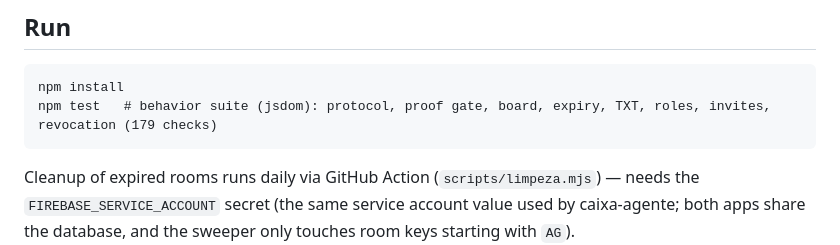
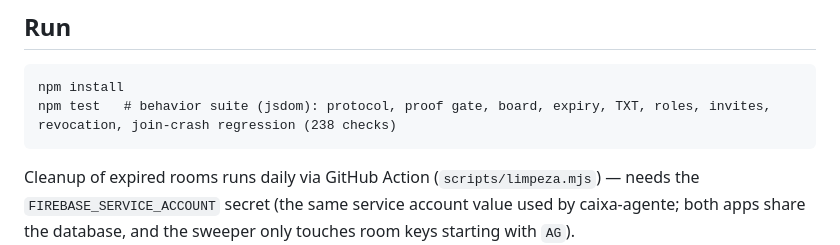
Before and after one commit to lucasgabrieldevgg/saladeagentes, a Markdown page: README.md, the part around the change. Rendered like a GitHub page.

Commit message:
docs: suite now at 238 checks (join-crash regression coverage)

````diff
--- a/README.md
+++ b/README.md
@@ -69,7 +69,7 @@ post a report:    PUT  .../boxes/<CODE>/msgs/<ID>.json
 
 ```
 npm install
-npm test   # behavior suite (jsdom): protocol, proof gate, board, expiry, TXT, roles, invites, revocation (179 checks)
+npm test   # behavior suite (jsdom): protocol, proof gate, board, expiry, TXT, roles, invites, revocation, join-crash regression (238 checks)
 ```
 
 Cleanup of expired rooms runs daily via GitHub Action (`scripts/limpeza.mjs`) — needs the `FIREBASE_SERVICE_ACCOUNT` secret (the same service account value used by caixa-agente; both apps share the database, and the sweeper only touches room keys starting with `AG`).
````
Also changed, not shown: README.pt-BR.md (+1 -1 lines).
